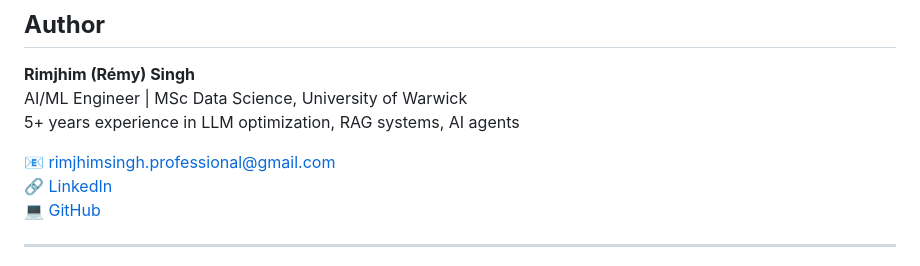
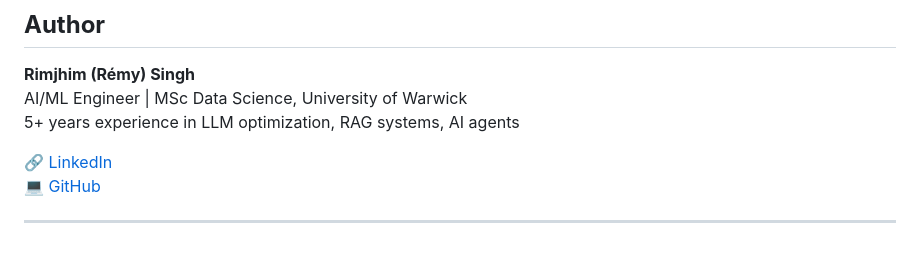
Before and after one commit to rimjhimsinghcoder1/rimjhimaikingdom, a Markdown page: README.md, the part around the change. Rendered like a GitHub page.

Commit message:
Remove personal email and links from README
Removed personal contact information from README.

```diff
--- a/README.md
+++ b/README.md
@@ -58,7 +58,6 @@ The website is deployed on **GitHub Pages** with full **public code repository**
 AI/ML Engineer | MSc Data Science, University of Warwick
 5+ years experience in LLM optimization, RAG systems, AI agents
 
-📧 [rimjhimsingh.professional@gmail.com](mailto:rimjhimsingh.professional@gmail.com)
 🔗 [LinkedIn](https://linkedin.com/in/rimjhim-ri)
 💻 [GitHub](https://github.com/rimjhimsinghcoder1)
 
```
